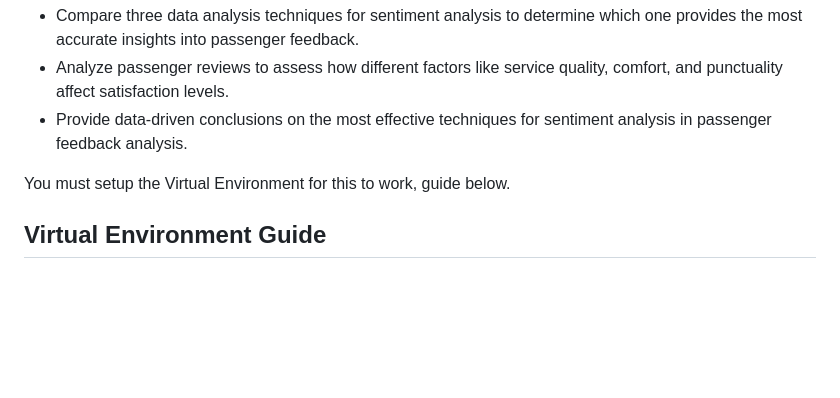
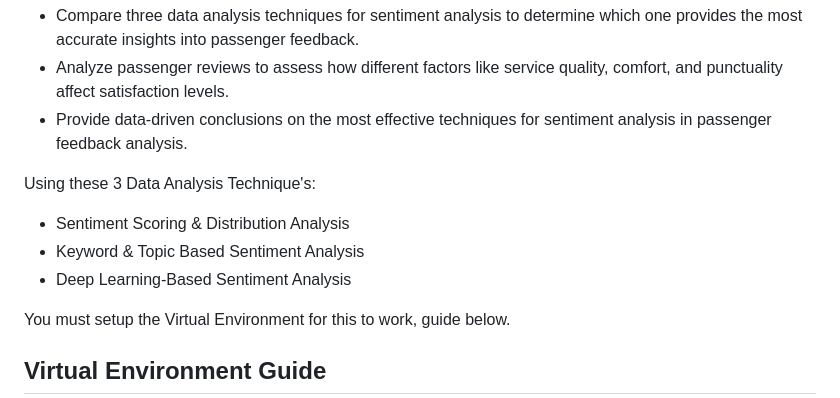
Before and after one commit to htsx/CSC_400, a Markdown page: README.md, the part around the change. Drawn GitHub-style; blank space fills up the shorter version.

```diff
--- a/README.md
+++ b/README.md
@@ -6,6 +6,12 @@ This project aims to:
 - Compare three data analysis techniques for sentiment analysis to determine which one provides the most accurate insights into passenger feedback.
 - Analyze passenger reviews to assess how different factors like service quality, comfort, and punctuality affect satisfaction levels.
 - Provide data-driven conclusions on the most effective techniques for sentiment analysis in passenger feedback analysis.
+
+Using these 3 Data Analysis Technique's:
+
+- Sentiment Scoring & Distribution Analysis
+- Keyword & Topic Based Sentiment Analysis
+- Deep Learning-Based Sentiment Analysis
 
 You must setup the Virtual Environment for this to work, guide below.
 
```
